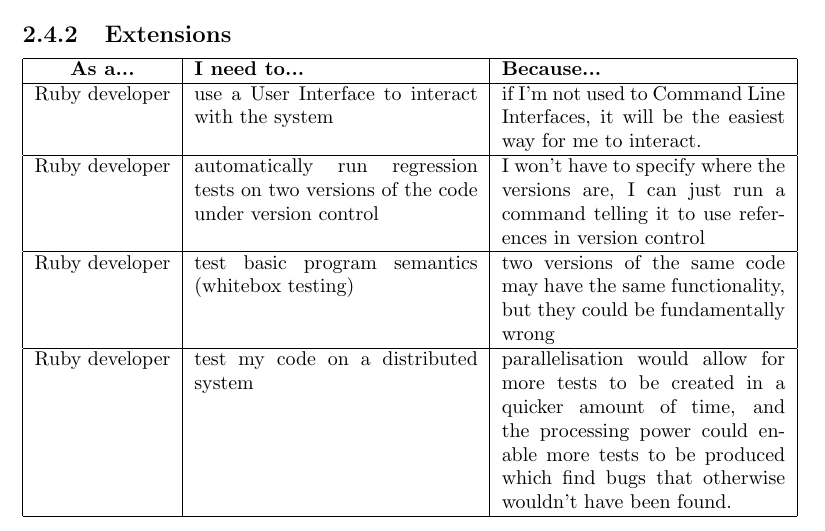
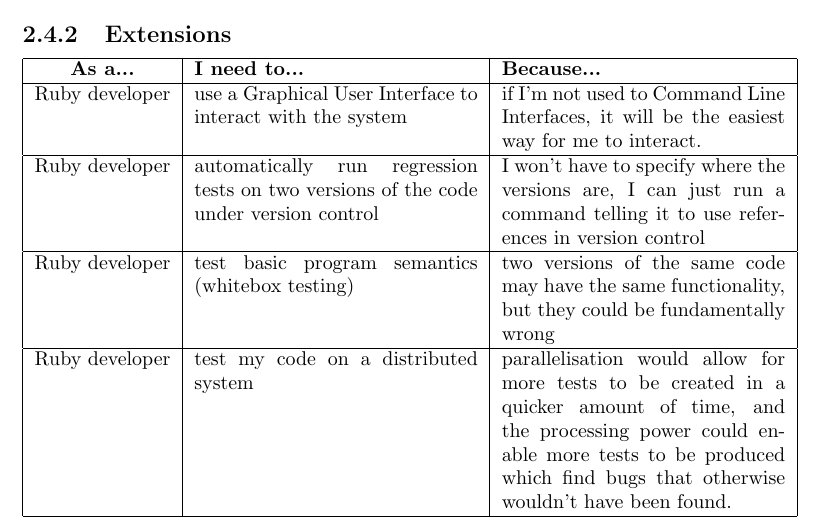
Before and after one commit to IgnoredAmbience/splats, a LaTeX thesis (docs/Report.tex, which reads docs/chapters/design.tex): part of page 6 of 14, cut so that both start at the same text. Compiled offline with pdfLaTeX.

Commit message:
Clarified wording
A CLI is still a user interface

```diff
--- a/docs/chapters/design.tex
+++ b/docs/chapters/design.tex
@@ -66,7 +66,7 @@
     \hline
     \textbf{As a...} & \textbf{I need to...} & \textbf{Because...} \\
     \hline
-    Ruby developer & use a User Interface to interact with the system & if I'm not used to Command Line Interfaces, it will be the easiest way for me to interact. \\
+    Ruby developer & use a Graphical User Interface to interact with the system & if I'm not used to Command Line Interfaces, it will be the easiest way for me to interact. \\
     \hline
     Ruby developer & automatically run regression tests on two versions of the code under version control & I won't have to specify where the versions are, I can just run a command telling it to use references in version control \\
     \hline
```
